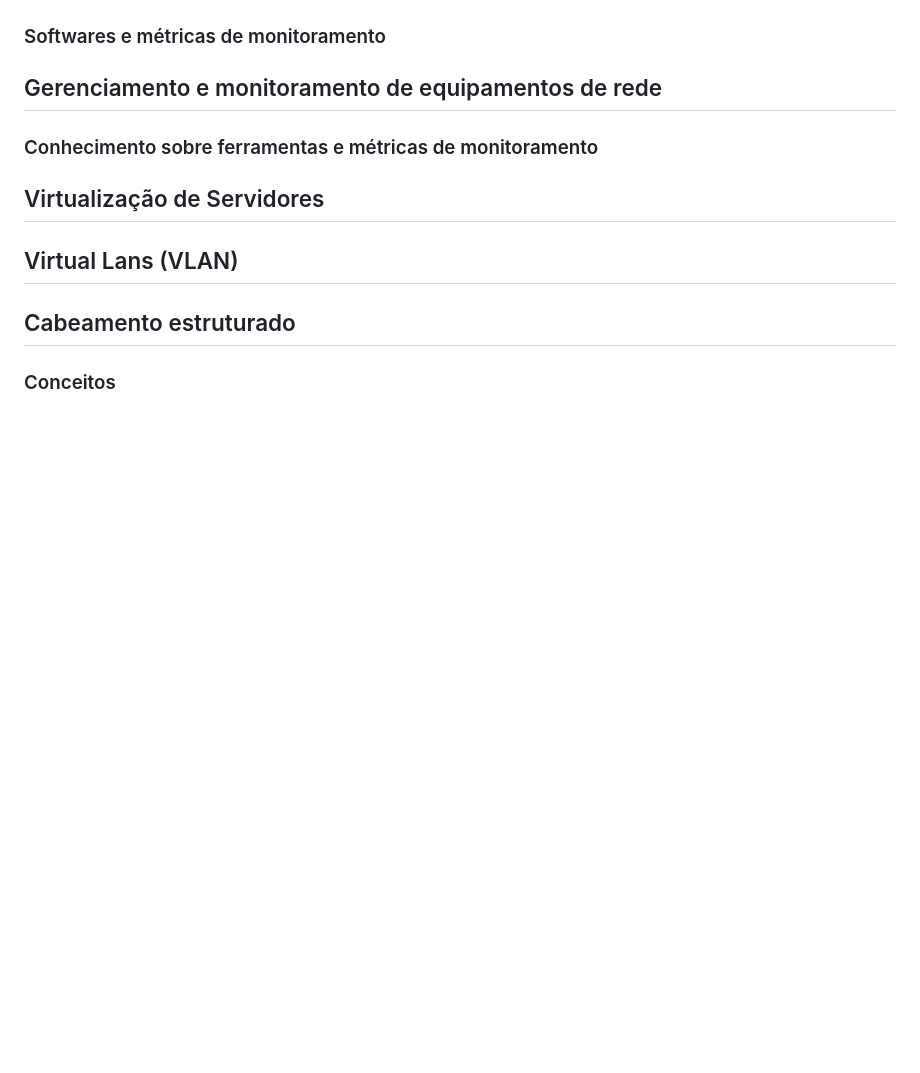
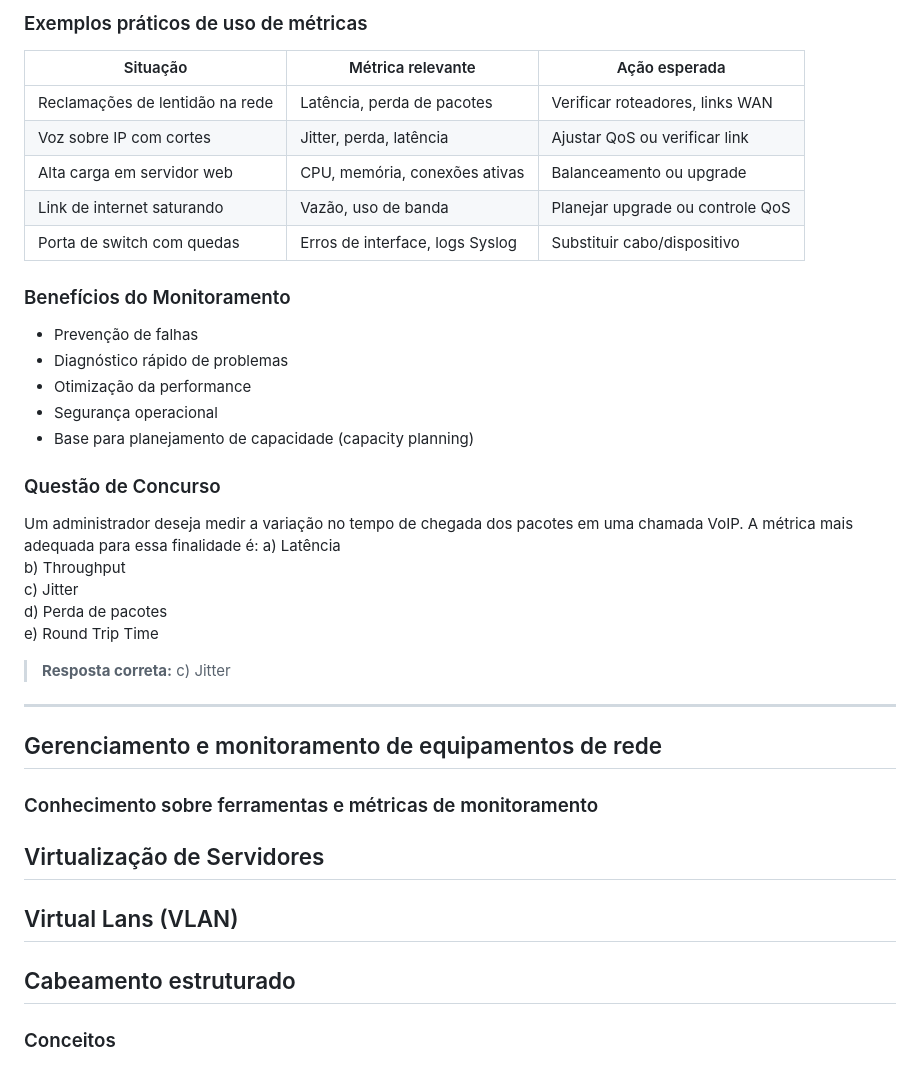
Before and after one commit to rafaelarlindodias/ti, a Markdown page: analista_sistemas_ifmg_2025/ti.md, the part around the change printed below. Drawn GitHub-style; blank space fills up the shorter version.

```diff
--- a/analista_sistemas_ifmg_2025/ti.md
+++ b/analista_sistemas_ifmg_2025/ti.md
@@ -1113,8 +1159,37 @@ e) Antena, roteador e impressora de rede
+### Exemplos práticos de uso de métricas
+
+| Situação                        | Métrica relevante               | Ação esperada                    |
+|---------------------------------|---------------------------------|----------------------------------|
+| Reclamações de lentidão na rede | Latência, perda de pacotes      | Verificar roteadores, links WAN  |
+| Voz sobre IP com cortes         | Jitter, perda, latência         | Ajustar QoS ou verificar link    |
+| Alta carga em servidor web      | CPU, memória, conexões ativas   | Balanceamento ou upgrade         |
+| Link de internet saturando      | Vazão, uso de banda             | Planejar upgrade ou controle QoS |
+| Porta de switch com quedas      | Erros de interface, logs Syslog | Substituir cabo/dispositivo      |
+
+
+### Benefícios do Monitoramento
+
+- Prevenção de falhas
+- Diagnóstico rápido de problemas
+- Otimização da performance
+- Segurança operacional
+- Base para planejamento de capacidade (capacity planning)
+
+
+### Questão de Concurso
+
+Um administrador deseja medir a variação no tempo de chegada dos pacotes em uma chamada VoIP. A métrica mais adequada para essa finalidade é:
+a) Latência
+b) Throughput
+c) Jitter
+d) Perda de pacotes
+e) Round Trip Time
+
+> **Resposta correta:** c) Jitter
 
 
 
-
-### Softwares e métricas de monitoramento
+---
 
 ## Gerenciamento e monitoramento de equipamentos de rede
 ### Conhecimento sobre ferramentas e métricas de monitoramento
```
Also changed, not shown: other parts of analista_sistemas_ifmg_2025/ti.md (+47 -1 lines).
